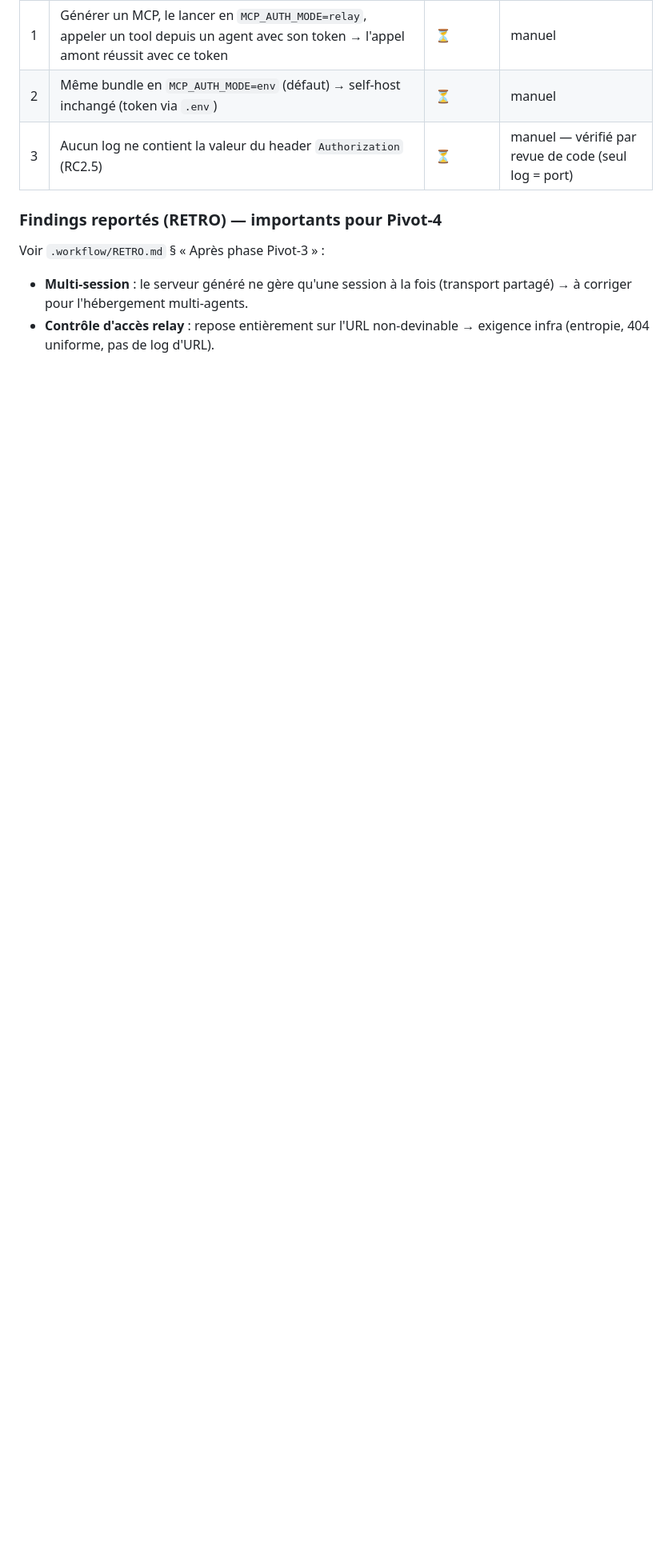
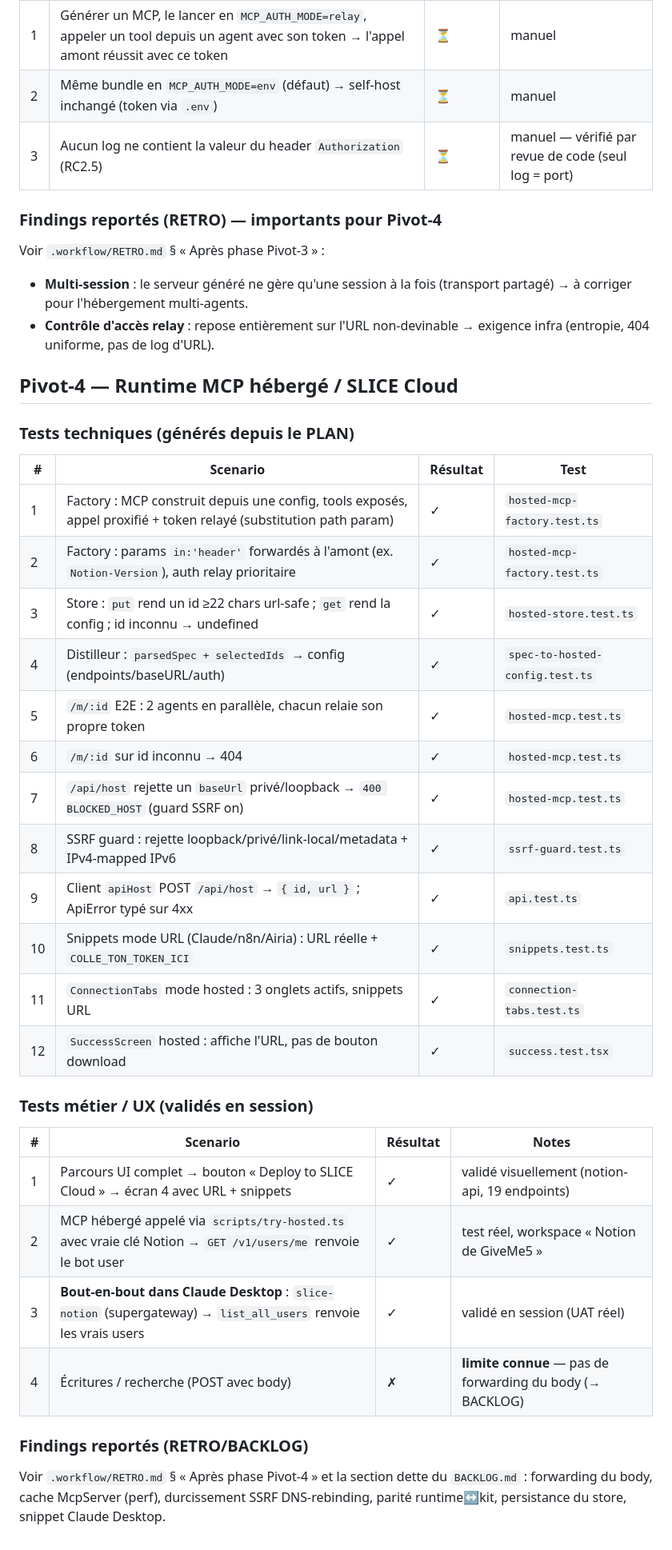
Before and after one commit to AlanZien/SLICE, a Markdown page: .workflow/UAT.md, the part around the change. Shown at 80% size. GitHub-like rendering; blank space fills up the shorter version.

Commit message:
docs: add UAT for Pivot-4 hosted runtime (incl. real Claude Desktop/Notion E2E)

```diff
--- a/.workflow/UAT.md
+++ b/.workflow/UAT.md
@@ -509,3 +509,36 @@ Voir `.workflow/RETRO.md` § « Après phase Pivot-2 » : Docker docs inconditio
 Voir `.workflow/RETRO.md` § « Après phase Pivot-3 » :
 - **Multi-session** : le serveur généré ne gère qu'une session à la fois (transport partagé) → à corriger pour l'hébergement multi-agents.
 - **Contrôle d'accès relay** : repose entièrement sur l'URL non-devinable → exigence infra (entropie, 404 uniforme, pas de log d'URL).
+
+## Pivot-4 — Runtime MCP hébergé / SLICE Cloud
+
+### Tests techniques (générés depuis le PLAN)
+
+| # | Scenario | Résultat | Test |
+|---|----------|----------|------|
+| 1 | Factory : MCP construit depuis une config, tools exposés, appel proxifié + token relayé (substitution path param) | ✓ | `hosted-mcp-factory.test.ts` |
+| 2 | Factory : params `in:'header'` forwardés à l'amont (ex. `Notion-Version`), auth relay prioritaire | ✓ | `hosted-mcp-factory.test.ts` |
+| 3 | Store : `put` rend un id ≥22 chars url-safe ; `get` rend la config ; id inconnu → undefined | ✓ | `hosted-store.test.ts` |
+| 4 | Distilleur : `parsedSpec + selectedIds` → config (endpoints/baseURL/auth) | ✓ | `spec-to-hosted-config.test.ts` |
+| 5 | `/m/:id` E2E : 2 agents en parallèle, chacun relaie son propre token | ✓ | `hosted-mcp.test.ts` |
+| 6 | `/m/:id` sur id inconnu → 404 | ✓ | `hosted-mcp.test.ts` |
+| 7 | `/api/host` rejette un `baseUrl` privé/loopback → `400 BLOCKED_HOST` (guard SSRF on) | ✓ | `hosted-mcp.test.ts` |
+| 8 | SSRF guard : rejette loopback/privé/link-local/metadata + IPv4-mapped IPv6 | ✓ | `ssrf-guard.test.ts` |
+| 9 | Client `apiHost` POST `/api/host` → `{ id, url }` ; ApiError typé sur 4xx | ✓ | `api.test.ts` |
+| 10 | Snippets mode URL (Claude/n8n/Airia) : URL réelle + `COLLE_TON_TOKEN_ICI` | ✓ | `snippets.test.ts` |
+| 11 | `ConnectionTabs` mode hosted : 3 onglets actifs, snippets URL | ✓ | `connection-tabs.test.ts` |
+| 12 | `SuccessScreen` hosted : affiche l'URL, pas de bouton download | ✓ | `success.test.tsx` |
+
+### Tests métier / UX (validés en session)
+
+| # | Scenario | Résultat | Notes |
+|---|----------|----------|-------|
+| 1 | Parcours UI complet → bouton « Deploy to SLICE Cloud » → écran 4 avec URL + snippets | ✓ | validé visuellement (notion-api, 19 endpoints) |
+| 2 | MCP hébergé appelé via `scripts/try-hosted.ts` avec vraie clé Notion → `GET /v1/users/me` renvoie le bot user | ✓ | test réel, workspace « Notion de GiveMe5 » |
+| 3 | **Bout-en-bout dans Claude Desktop** : `slice-notion` (supergateway) → `list_all_users` renvoie les vrais users | ✓ | validé en session (UAT réel) |
+| 4 | Écritures / recherche (POST avec body) | ✗ | **limite connue** — pas de forwarding du body (→ BACKLOG) |
+
+### Findings reportés (RETRO/BACKLOG)
+
+Voir `.workflow/RETRO.md` § « Après phase Pivot-4 » et la section dette du `BACKLOG.md` :
+forwarding du body, cache McpServer (perf), durcissement SSRF DNS-rebinding, parité runtime↔kit, persistance du store, snippet Claude Desktop.
```
